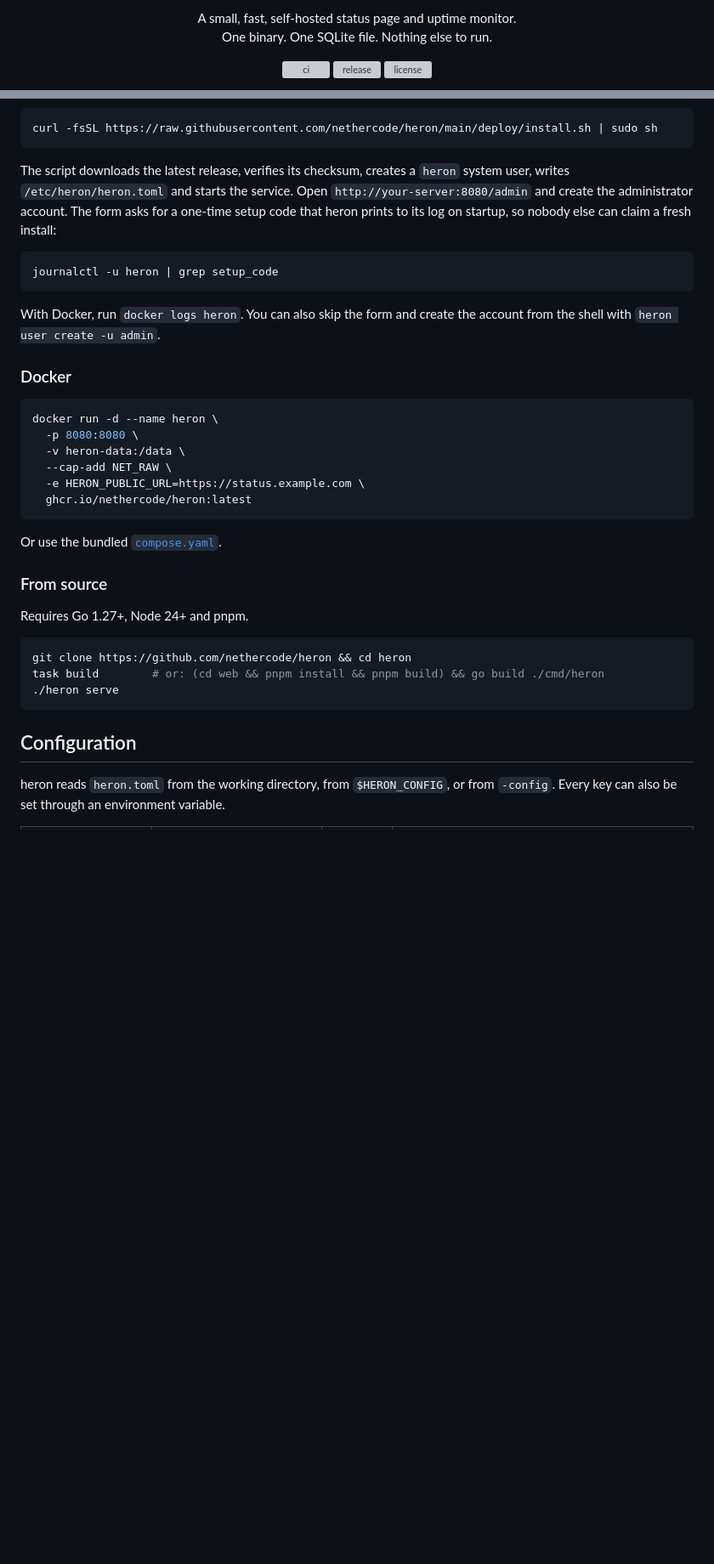
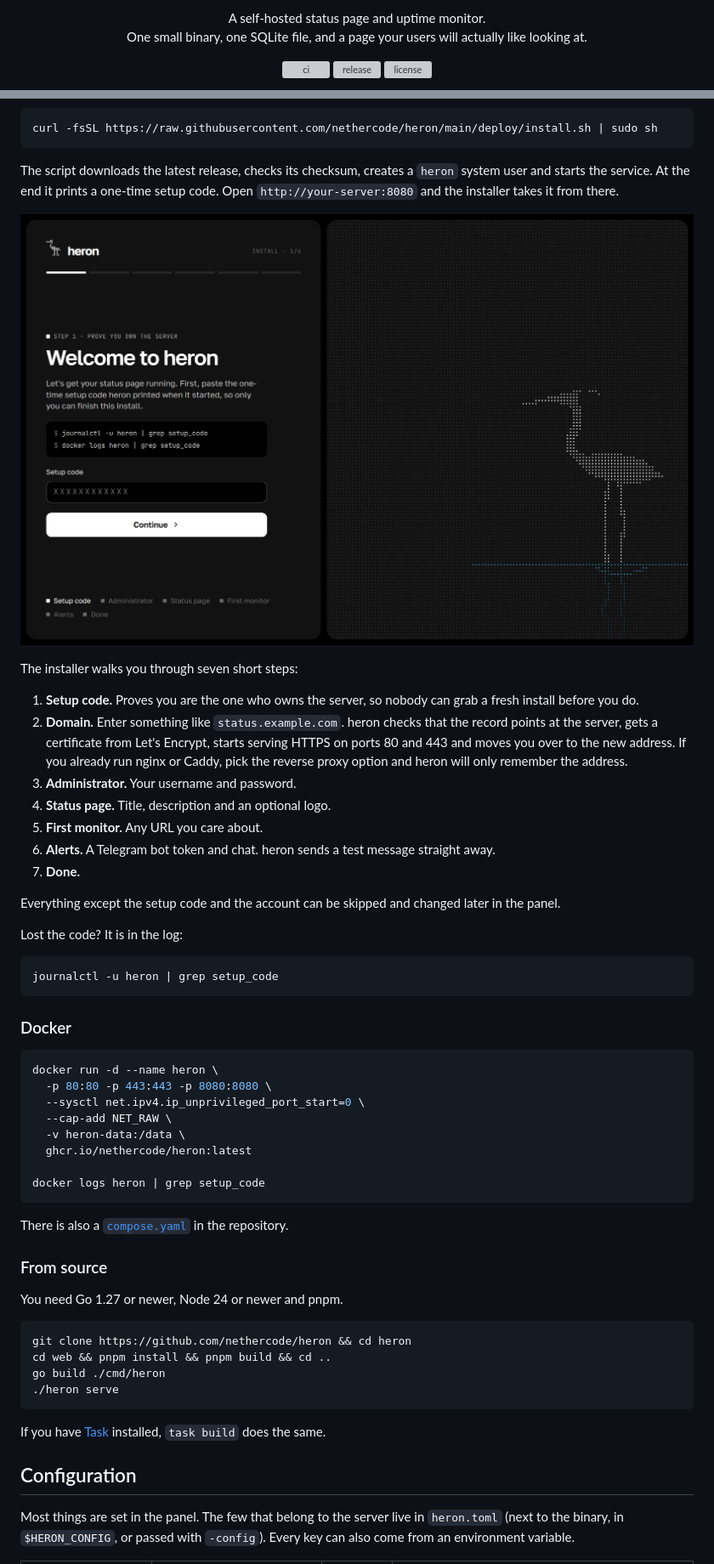
Before and after one commit to nethercoded/heron, a Markdown page: README.md, 2 parts joined by grey strips. Shown at 85% size. Rendered like a GitHub page; pictures changed too: docs/install.png (added); blank space fills up the shorter version; grey boxes are pictures that could not be loaded.

Commit message:
rewrite readme with logo and screenshots

````diff
--- a/README.md
+++ b/README.md
@@ -7,6 +8,6 @@
 <p align="center">
-  A small, fast, self-hosted status page and uptime monitor.<br>
-  One binary. One SQLite file. Nothing else to run.
+  A self-hosted status page and uptime monitor.<br>
+  One small binary, one SQLite file, and a page your users will actually like looking at.
 </p>
 
 <p align="center">
@@ -40,38 +50,59 @@ heron watches your websites, APIs, servers and cron jobs, keeps the history, and
 curl -fsSL https://raw.githubusercontent.com/nethercode/heron/main/deploy/install.sh | sudo sh
 ```
 
-The script downloads the latest release, verifies its checksum, creates a `heron` system user, writes `/etc/heron/heron.toml` and starts the service. Open `http://your-server:8080/admin` and create the administrator account. The form asks for a one-time setup code that heron prints to its log on startup, so nobody else can claim a fresh install:
+The script downloads the latest release, checks its checksum, creates a `heron` system user and starts the service. At the end it prints a one-time setup code. Open `http://your-server:8080` and the installer takes it from there.
+
+<p align="center">
+  <img src="docs/install.png" width="860" alt="The web installer">
+</p>
+
+The installer walks you through seven short steps:
+
+1. **Setup code.** Proves you are the one who owns the server, so nobody can grab a fresh install before you do.
+2. **Domain.** Enter something like `status.example.com`. heron checks that the record points at the server, gets a certificate from Let's Encrypt, starts serving HTTPS on ports 80 and 443 and moves you over to the new address. If you already run nginx or Caddy, pick the reverse proxy option and heron will only remember the address.
+3. **Administrator.** Your username and password.
+4. **Status page.** Title, description and an optional logo.
+5. **First monitor.** Any URL you care about.
+6. **Alerts.** A Telegram bot token and chat. heron sends a test message straight away.
+7. **Done.**
+
+Everything except the setup code and the account can be skipped and changed later in the panel.
+
+Lost the code? It is in the log:
 
 ```sh
 journalctl -u heron | grep setup_code
 ```
 
-With Docker, run `docker logs heron`. You can also skip the form and create the account from the shell with `heron user create -u admin`.
-
 ### Docker
 
 ```sh
 docker run -d --name heron \
-  -p 8080:8080 \
+  -p 80:80 -p 443:443 -p 8080:8080 \
+  --sysctl net.ipv4.ip_unprivileged_port_start=0 \
+  --cap-add NET_RAW \
   -v heron-data:/data \
-  --cap-add NET_RAW \
-  -e HERON_PUBLIC_URL=https://status.example.com \
   ghcr.io/nethercode/heron:latest
+
+docker logs heron | grep setup_code
 ```
 
-Or use the bundled [`compose.yaml`](compose.yaml).
+There is also a [`compose.yaml`](compose.yaml) in the repository.
 
 ### From source
 
-Requires Go 1.27+, Node 24+ and pnpm.
+You need Go 1.27 or newer, Node 24 or newer and pnpm.
 
 ```sh
 git clone https://github.com/nethercode/heron && cd heron
-task build        # or: (cd web && pnpm install && pnpm build) && go build ./cmd/heron
+cd web && pnpm install && pnpm build && cd ..
+go build ./cmd/heron
 ./heron serve
 ```
 
+If you have [Task](https://taskfile.dev) installed, `task build` does the same.
+
 ## Configuration
 
-heron reads `heron.toml` from the working directory, from `$HERON_CONFIG`, or from `-config`. Every key can also be set through an environment variable.
+Most things are set in the panel. The few that belong to the server live in `heron.toml` (next to the binary, in `$HERON_CONFIG`, or passed with `-config`). Every key can also come from an environment variable.
 
````
Also changed, not shown: other parts of README.md (+66 -57 lines), docs/monitor.png (added), docs/status.png (added), 2 other files.
